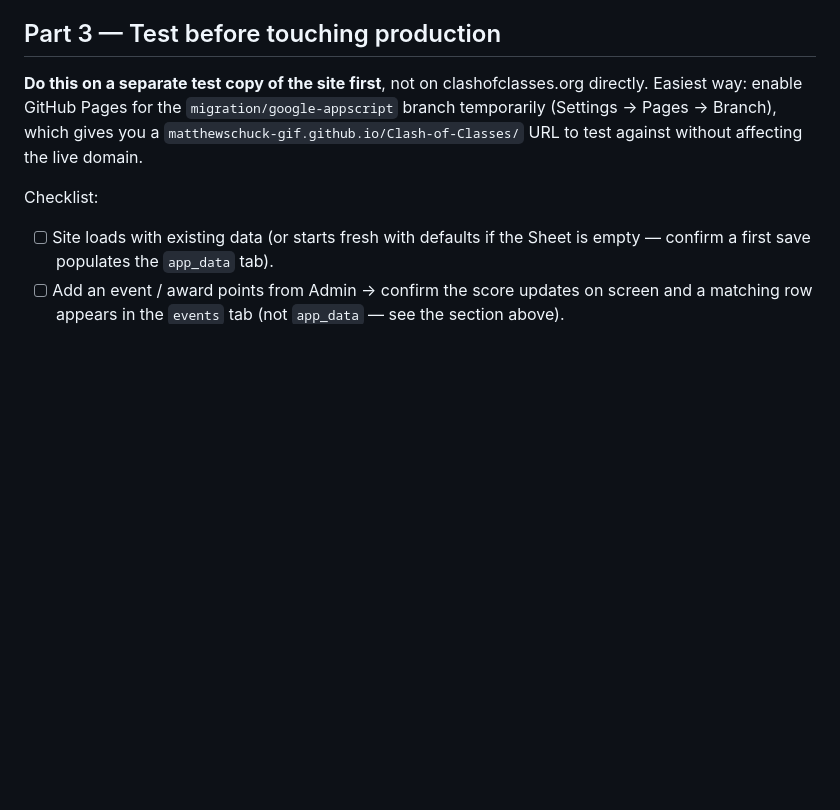
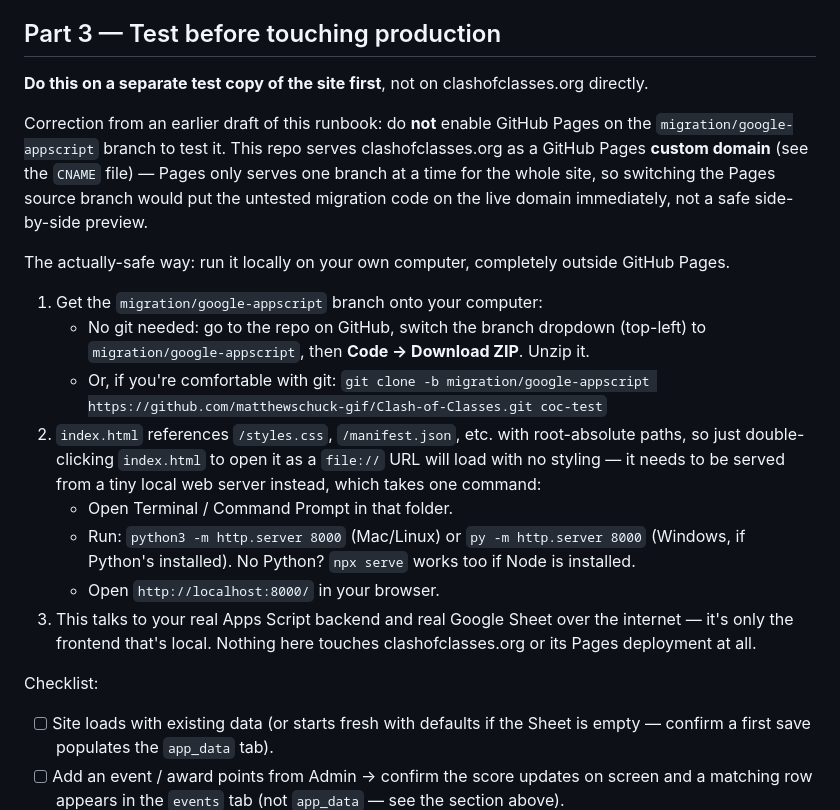
Before and after one commit to matthewschuck-gif/Clash-of-Classes, a Markdown page: MIGRATION_RUNBOOK.md, the part around the change. GitHub-like rendering; blank space fills up the shorter version.

Commit message:
Fix Part 3: don't switch GitHub Pages branch to test (breaks the live custom domain) -- run locally instead

```diff
--- a/MIGRATION_RUNBOOK.md
+++ b/MIGRATION_RUNBOOK.md
@@ -113,10 +113,30 @@ That's the only edit needed anywhere in the file.
 ## Part 3 — Test before touching production
 
 **Do this on a separate test copy of the site first**, not on clashofclasses.org directly.
-Easiest way: enable GitHub Pages for the `migration/google-appscript` branch temporarily
-(Settings → Pages → Branch), which gives you a
-`matthewschuck-gif.github.io/Clash-of-Classes/` URL to test against without affecting the live
-domain.
+
+Correction from an earlier draft of this runbook: do **not** enable GitHub Pages on the
+`migration/google-appscript` branch to test it. This repo serves clashofclasses.org as a GitHub
+Pages **custom domain** (see the `CNAME` file) — Pages only serves one branch at a time for the
+whole site, so switching the Pages source branch would put the untested migration code on the
+live domain immediately, not a safe side-by-side preview.
+
+The actually-safe way: run it locally on your own computer, completely outside GitHub Pages.
+
+1. Get the `migration/google-appscript` branch onto your computer:
+   - No git needed: go to the repo on GitHub, switch the branch dropdown (top-left) to
+     `migration/google-appscript`, then **Code → Download ZIP**. Unzip it.
+   - Or, if you're comfortable with git: `git clone -b migration/google-appscript
+     https://github.com/matthewschuck-gif/Clash-of-Classes.git coc-test`
+2. `index.html` references `/styles.css`, `/manifest.json`, etc. with root-absolute paths, so
+   just double-clicking `index.html` to open it as a `file://` URL will load with no styling —
+   it needs to be served from a tiny local web server instead, which takes one command:
+   - Open Terminal / Command Prompt in that folder.
+   - Run: `python3 -m http.server 8000` (Mac/Linux) or `py -m http.server 8000` (Windows, if
+     Python's installed). No Python? `npx serve` works too if Node is installed.
+   - Open `http://localhost:8000/` in your browser.
+3. This talks to your real Apps Script backend and real Google Sheet over the internet — it's
+   only the frontend that's local. Nothing here touches clashofclasses.org or its Pages
+   deployment at all.
 
 Checklist:
 - [ ] Site loads with existing data (or starts fresh with defaults if the Sheet is empty —
```
